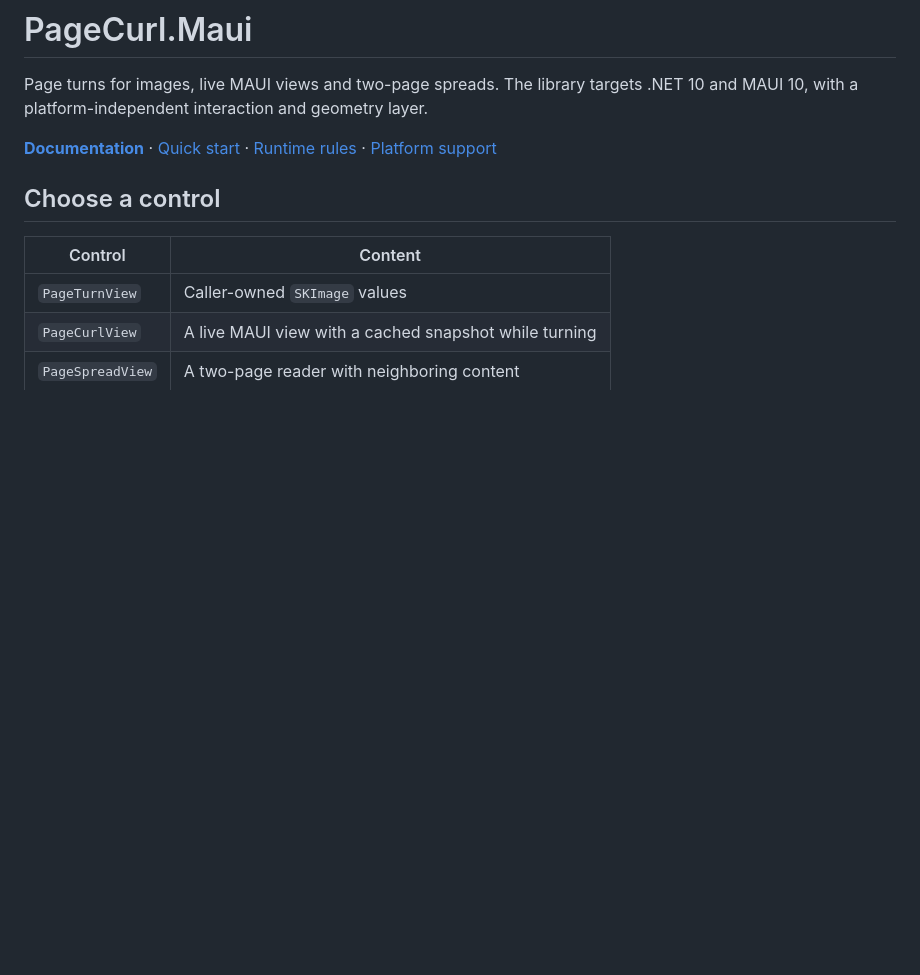
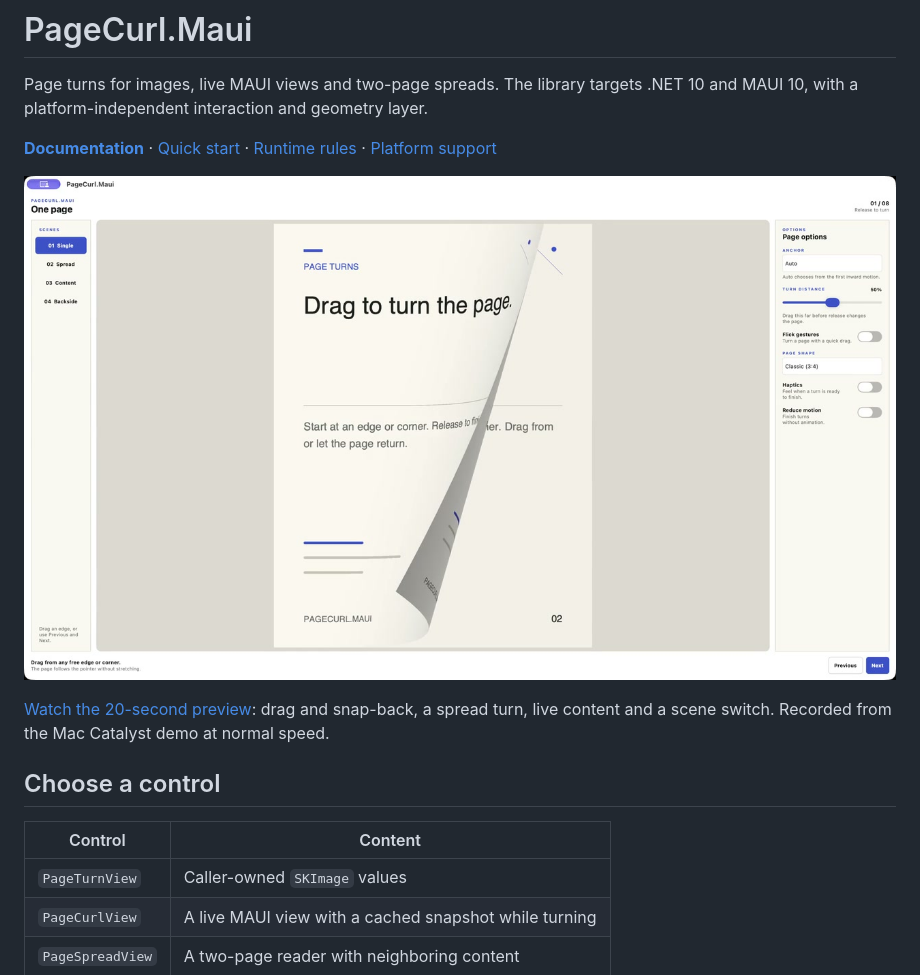
Before and after one commit to mariusmuntean/PageCurl, a Markdown page: README.md, the part around the change. Rendered like a GitHub page; pictures changed too: docs/site/images/pagecurl-preview.jpg (added); blank space fills up the shorter version.

Commit message:
Add verified native motion preview

```diff
--- a/README.md
+++ b/README.md
@@ -6,6 +6,12 @@ Page turns for images, live MAUI views and two-page spreads. The library targets
 **[Documentation](https://mariusmuntean.github.io/PageCurl-docs/)** ·
 [Quick start](docs/site/getting-started.md) · [Runtime rules](docs/site/runtime.md) ·
 [Platform support](docs/compatibility.md)
+
+[![Watch the PageCurl native demo](docs/site/images/pagecurl-preview.jpg)](docs/site/images/pagecurl-preview.mp4)
+
+[Watch the 20-second preview](docs/site/images/pagecurl-preview.mp4): drag and
+snap-back, a spread turn, live content and a scene switch. Recorded from the
+Mac Catalyst demo at normal speed.
 
 ## Choose a control
 
```
Also changed, not shown: docs/site/index.md (+11 -0 lines), docs/testing.md (+18 -0 lines), 10 other files.
